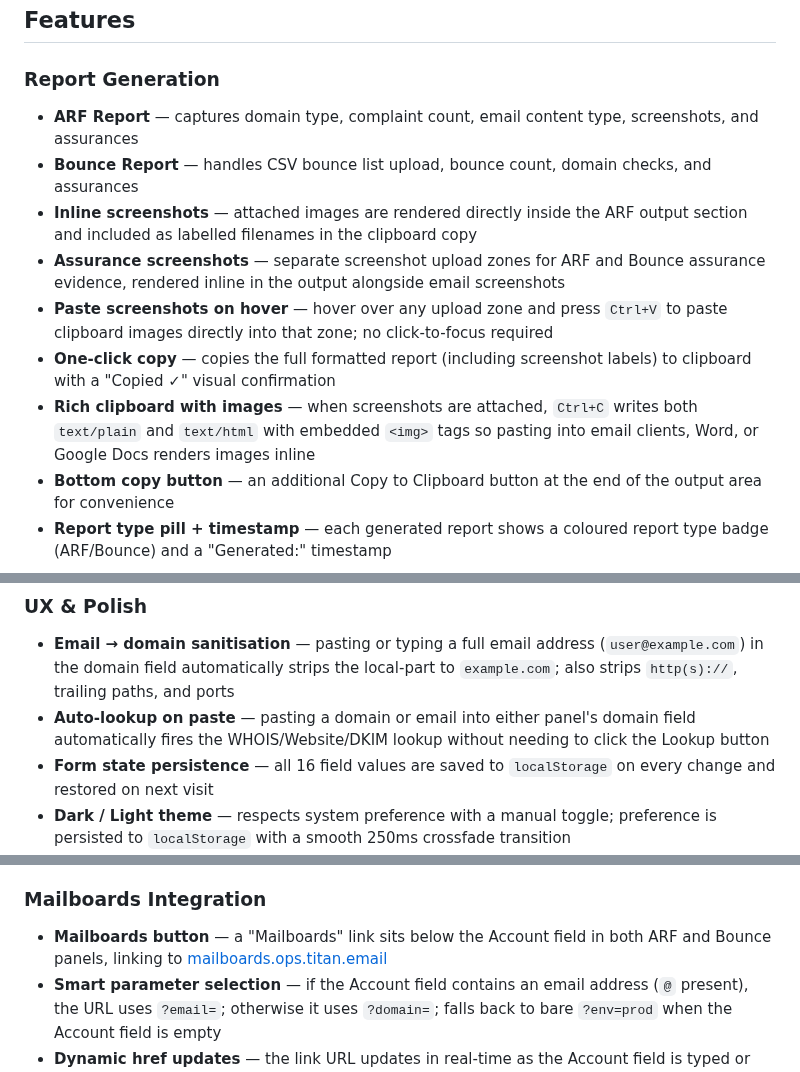
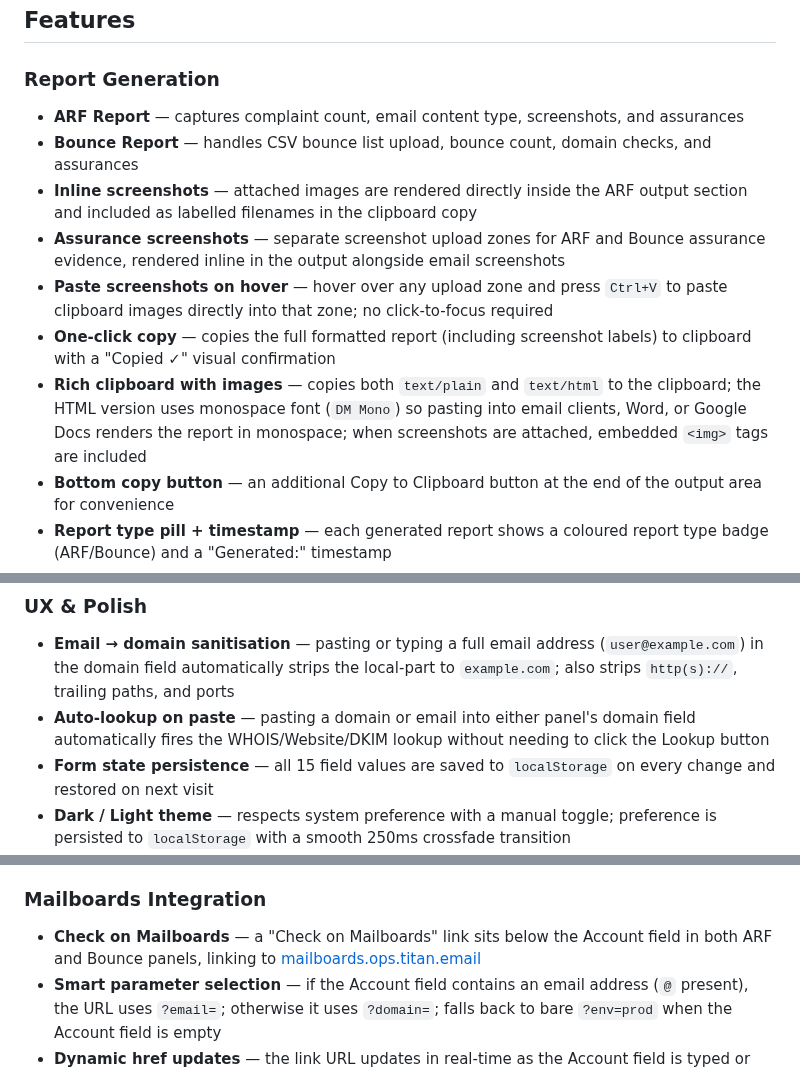
Before and after one commit to zakititan/arf-bounce-report-generator, a Markdown page: README.md, 3 parts joined by grey strips. GitHub-like rendering.

Commit message:
docs: update README with all recent feature changes

```diff
--- a/README.md
+++ b/README.md
@@ -7,13 +7,13 @@ A lightweight, zero-dependency internal tool for generating structured ARF (Abus
 ## Features
 
 ### Report Generation
-- **ARF Report** — captures domain type, complaint count, email content type, screenshots, and assurances
+- **ARF Report** — captures complaint count, email content type, screenshots, and assurances
 - **Bounce Report** — handles CSV bounce list upload, bounce count, domain checks, and assurances
 - **Inline screenshots** — attached images are rendered directly inside the ARF output section and included as labelled filenames in the clipboard copy
 - **Assurance screenshots** — separate screenshot upload zones for ARF and Bounce assurance evidence, rendered inline in the output alongside email screenshots
 - **Paste screenshots on hover** — hover over any upload zone and press `Ctrl+V` to paste clipboard images directly into that zone; no click-to-focus required
 - **One-click copy** — copies the full formatted report (including screenshot labels) to clipboard with a "Copied ✓" visual confirmation
-- **Rich clipboard with images** — when screenshots are attached, `Ctrl+C` writes both `text/plain` and `text/html` with embedded `<img>` tags so pasting into email clients, Word, or Google Docs renders images inline
+- **Rich clipboard with images** — copies both `text/plain` and `text/html` to the clipboard; the HTML version uses monospace font (`DM Mono`) so pasting into email clients, Word, or Google Docs renders the report in monospace; when screenshots are attached, embedded `<img>` tags are included
 - **Bottom copy button** — an additional Copy to Clipboard button at the end of the output area for convenience
 - **Report type pill + timestamp** — each generated report shows a coloured report type badge (ARF/Bounce) and a "Generated:" timestamp
 - **Keyboard shortcut** — `Ctrl`/`Cmd` + `Enter` generates the report for whichever panel is currently active
@@ -41,7 +41,7 @@ A lightweight, zero-dependency internal tool for generating structured ARF (Abus
 ### UX & Polish
 - **Email → domain sanitisation** — pasting or typing a full email address (`user@example.com`) in the domain field automatically strips the local-part to `example.com`; also strips `http(s)://`, trailing paths, and ports
 - **Auto-lookup on paste** — pasting a domain or email into either panel's domain field automatically fires the WHOIS/Website/DKIM lookup without needing to click the Lookup button
-- **Form state persistence** — all 16 field values are saved to `localStorage` on every change and restored on next visit
+- **Form state persistence** — all 15 field values are saved to `localStorage` on every change and restored on next visit
 - **Dark / Light theme** — respects system preference with a manual toggle; preference is persisted to `localStorage` with a smooth 250ms crossfade transition
 - **Required field validation** — all required fields are highlighted with inline error messages before generation is allowed
 - **Error resilience** — generate functions are wrapped in `try/catch` so unexpected errors surface as a user-facing toast instead of silently failing
@@ -71,7 +71,7 @@ A lightweight, zero-dependency internal tool for generating structured ARF (Abus
 - **Safety gate** — the button shows a warning if no report has been generated yet
 
 ### Mailboards Integration
-- **Mailboards button** — a "Mailboards" link sits below the Account field in both ARF and Bounce panels, linking to [mailboards.ops.titan.email](https://mailboards.ops.titan.email)
+- **Check on Mailboards** — a "Check on Mailboards" link sits below the Account field in both ARF and Bounce panels, linking to [mailboards.ops.titan.email](https://mailboards.ops.titan.email)
 - **Smart parameter selection** — if the Account field contains an email address (`@` present), the URL uses `?email=`; otherwise it uses `?domain=`; falls back to bare `?env=prod` when the Account field is empty
 - **Dynamic href updates** — the link URL updates in real-time as the Account field is typed or pasted into; no report generation required
 
```
Also changed, not shown: other parts of README.md (+1 -1 lines).
